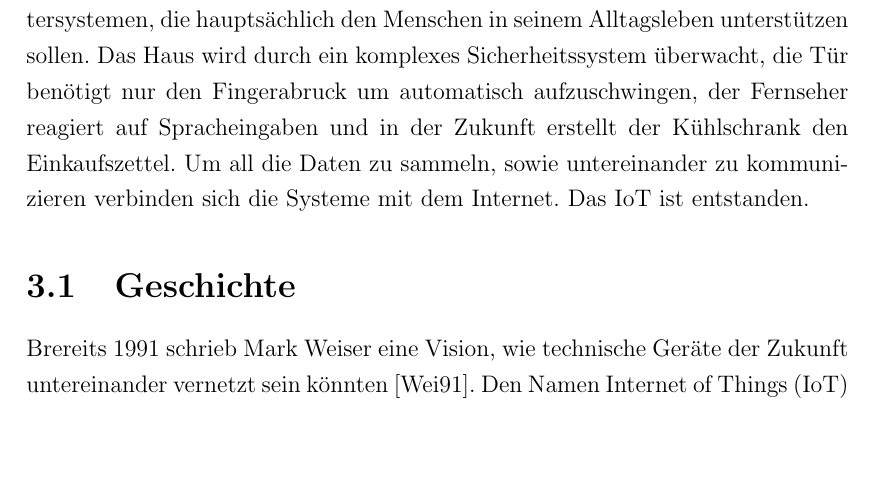
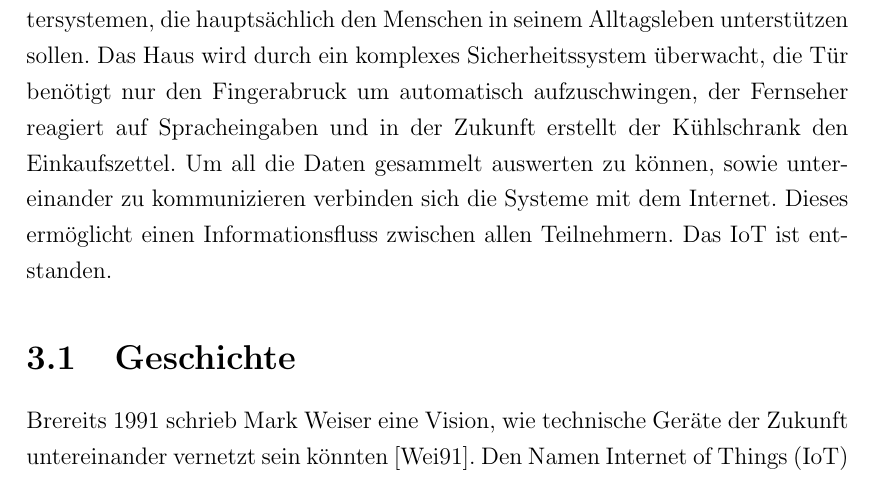
Before and after one commit to nicostaege/Studienarbeit, a LaTeX document (Studienarbeit.tex, which reads Kapitel/Hauptteil/IoT.tex): part of page 13 of 17, cut so that both start at the same text, the shorter picture padded with empty space. Compiled offline with pdfLaTeX.

Commit message:
small changes in chapter IoT

```diff
--- a/Kapitel/Hauptteil/IoT.tex
+++ b/Kapitel/Hauptteil/IoT.tex
@@ -3,7 +3,7 @@
 Als im Februar 1946 ENIAC, der erste elektronische sowie programmierbare Universalrechner vorgestellt wurde, wog dieser 27 Tonnen und füllte einen gesamten Raum. Anlagen dieser größe wurden ausschließlich für wissenschaftliche Zwecke genutzt.
 Mit der voranschreitenden Entwicklung wurden Computer immer kleiner und leistungsfähiger. Es erschlossen sich immer neue Anwendungen von Computersystemen, die hauptsächlich den Menschen in seinem Alltagsleben unterstützen sollen.
 Das Haus wird durch ein komplexes Sicherheitssystem überwacht, die Tür benötigt nur den Fingerabruck um automatisch aufzuschwingen, der Fernseher reagiert auf Spracheingaben und in der Zukunft erstellt der Kühlschrank den Einkaufszettel.
-Um all die Daten zu sammeln, sowie untereinander zu kommunizieren verbinden sich die Systeme mit dem Internet.
+Um all die Daten gesammelt auswerten zu können, sowie untereinander zu kommunizieren verbinden sich die Systeme mit dem Internet. Dieses ermöglicht einen Informationsfluss zwischen allen Teilnehmern.
 Das IoT ist entstanden.
 
 \input{Kapitel/Hauptteil/IoT/Geschichte.tex}
```
Also changed, not shown: Studienarbeit.pdf, 1 other file.
